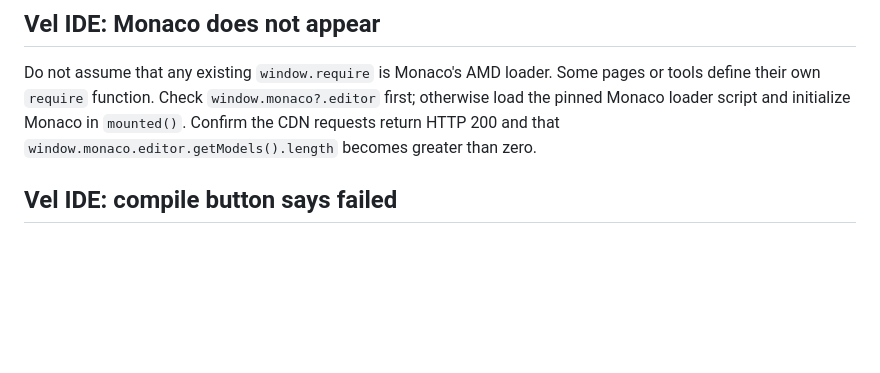
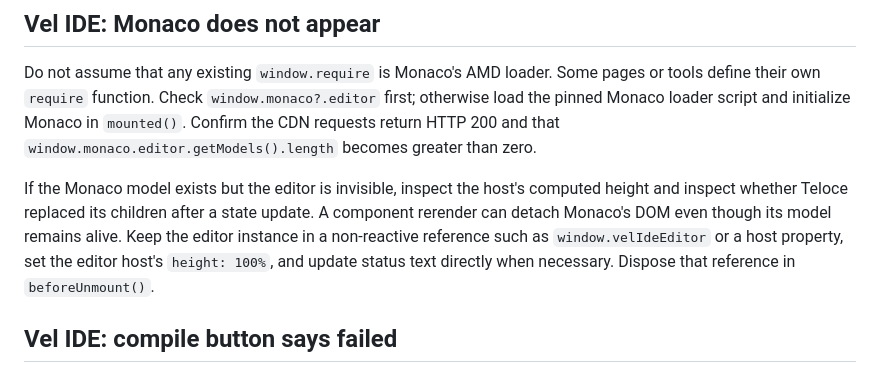
Before and after one commit to Flaxon-Labs/teloce-py, a Markdown page: docs/troubleshooting.md, the part around the change. GitHub-like rendering; blank space fills up the shorter version.

```diff
--- a/docs/troubleshooting.md
+++ b/docs/troubleshooting.md
@@ -236,6 +236,8 @@ After changing the component, rebuild and run `node --check dist/static/js/compo
 
 Do not assume that any existing `window.require` is Monaco's AMD loader. Some pages or tools define their own `require` function. Check `window.monaco?.editor` first; otherwise load the pinned Monaco loader script and initialize Monaco in `mounted()`. Confirm the CDN requests return HTTP 200 and that `window.monaco.editor.getModels().length` becomes greater than zero.
 
+If the Monaco model exists but the editor is invisible, inspect the host's computed height and inspect whether Teloce replaced its children after a state update. A component rerender can detach Monaco's DOM even though its model remains alive. Keep the editor instance in a non-reactive reference such as `window.velIdeEditor` or a host property, set the editor host's `height: 100%`, and update status text directly when necessary. Dispose that reference in `beforeUnmount()`.
+
 ## Vel IDE: compile button says failed
 
 Check the response from `POST /api/compile`, not only the button label. A successful response is HTTP 200 with `ok: true`; malformed `.vel` source should be HTTP 422 with `diagnostics.errors`. If the editor value contains literal `\\n` characters instead of real newlines, construct the source with `String.fromCharCode(10)` or a real newline before submitting it. Never silently discard compiler diagnostics.
```
Also changed, not shown: docs/lessons/22-build-a-vel-ide.md (+19 -1 lines).
